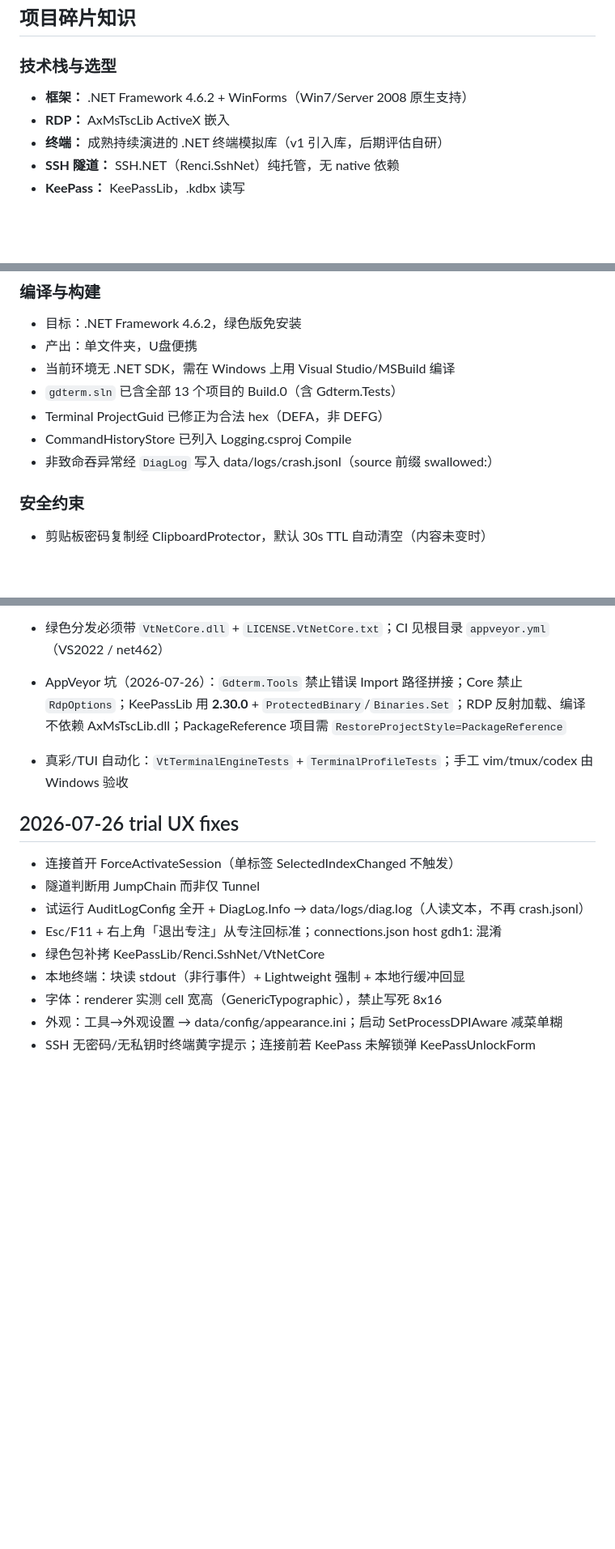
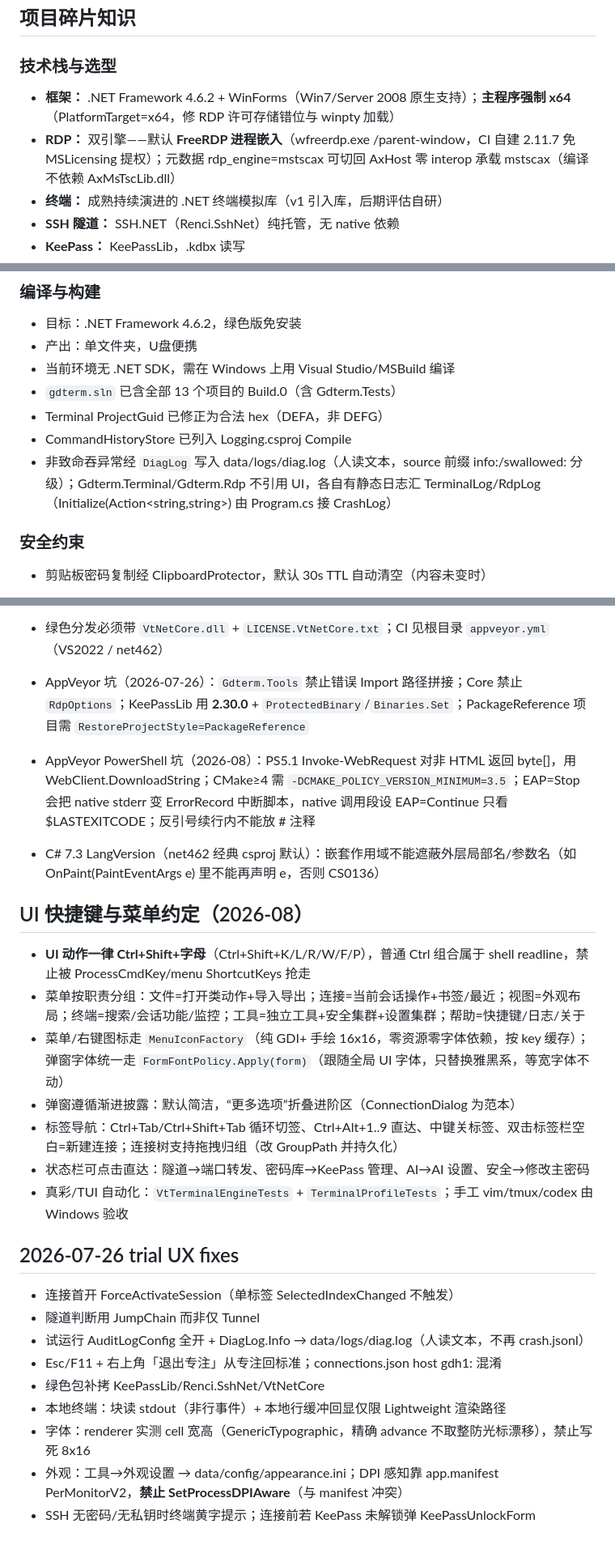
Before and after one commit to aerostone/gdterm, a Markdown page: .codestable/attention.md, 3 parts joined by grey strips. Shown at 81% size. Drawn GitHub-style; blank space fills up the shorter version.

Commit message:
docs(codestable): attention.md 同步当前现实——RDP 双引擎/x64/PerMonitorV2/VtCell 默认，补 UI 快捷键与菜单约定、CI 坑清单

```diff
--- a/.codestable/attention.md
+++ b/.codestable/attention.md
@@ -8,8 +8,8 @@
 
 ### 技术栈与选型
 
-- **框架：** .NET Framework 4.6.2 + WinForms（Win7/Server 2008 原生支持）
-- **RDP：** AxMsTscLib ActiveX 嵌入
+- **框架：** .NET Framework 4.6.2 + WinForms（Win7/Server 2008 原生支持）；**主程序强制 x64**（PlatformTarget=x64，修 RDP 许可存储错位与 winpty 加载）
+- **RDP：** 双引擎——默认 **FreeRDP 进程嵌入**（wfreerdp.exe /parent-window，CI 自建 2.11.7 免 MSLicensing 提权）；元数据 rdp_engine=mstscax 可切回 AxHost 零 interop 承载 mstscax（编译不依赖 AxMsTscLib.dll）
 - **终端：** 成熟持续演进的 .NET 终端模拟库（v1 引入库，后期评估自研）
 - **SSH 隧道：** SSH.NET（Renci.SshNet）纯托管，无 native 依赖
 - **KeePass：** KeePassLib，.kdbx 读写
@@ -24,7 +24,7 @@
 - `gdterm.sln` 已含全部 13 个项目的 Build.0（含 Gdterm.Tests）
 - Terminal ProjectGuid 已修正为合法 hex（DEFA，非 DEFG）
 - CommandHistoryStore 已列入 Logging.csproj Compile
-- 非致命吞异常经 `DiagLog` 写入 data/logs/crash.jsonl（source 前缀 swallowed:）
+- 非致命吞异常经 `DiagLog` 写入 data/logs/diag.log（人读文本，source 前缀 info:/swallowed: 分级）；Gdterm.Terminal/Gdterm.Rdp 不引用 UI，各自有静态日志汇 TerminalLog/RdpLog（Initialize(Action<string,string>) 由 Program.cs 接 CrashLog）
 
 
 ### 安全约束
@@ -92,7 +92,18 @@
 - SSH TERM 来自 `TerminalProfile.TerminalType`（默认 xterm-256color）；连接后不自动 uname
 - `ITerminalSession.SendBytes`/`Resize`；SSH window-change 经反射 SendWindowChangeRequest
 - 绿色分发必须带 `VtNetCore.dll` + `LICENSE.VtNetCore.txt`；CI 见根目录 `appveyor.yml`（VS2022 / net462）
-- AppVeyor 坑（2026-07-26）：`Gdterm.Tools` 禁止错误 Import 路径拼接；Core 禁止 `RdpOptions`；KeePassLib 用 **2.30.0** + `ProtectedBinary`/`Binaries.Set`；RDP 反射加载、编译不依赖 AxMsTscLib.dll；PackageReference 项目需 `RestoreProjectStyle=PackageReference`
+- AppVeyor 坑（2026-07-26）：`Gdterm.Tools` 禁止错误 Import 路径拼接；Core 禁止 `RdpOptions`；KeePassLib 用 **2.30.0** + `ProtectedBinary`/`Binaries.Set`；PackageReference 项目需 `RestoreProjectStyle=PackageReference`
+- AppVeyor PowerShell 坑（2026-08）：PS5.1 Invoke-WebRequest 对非 HTML 返回 byte[]，用 WebClient.DownloadString；CMake≥4 需 `-DCMAKE_POLICY_VERSION_MINIMUM=3.5`；EAP=Stop 会把 native stderr 变 ErrorRecord 中断脚本，native 调用段设 EAP=Continue 只看 $LASTEXITCODE；反引号续行内不能放 # 注释
+- C# 7.3 LangVersion（net462 经典 csproj 默认）：嵌套作用域不能遮蔽外层局部名/参数名（如 OnPaint(PaintEventArgs e) 里不能再声明 e，否则 CS0136）
+
+## UI 快捷键与菜单约定（2026-08）
+
+- **UI 动作一律 Ctrl+Shift+字母**（Ctrl+Shift+K/L/R/W/F/P），普通 Ctrl 组合属于 shell readline，禁止被 ProcessCmdKey/menu ShortcutKeys 抢走
+- 菜单按职责分组：文件=打开类动作+导入导出；连接=当前会话操作+书签/最近；视图=外观布局；终端=搜索/会话功能/监控；工具=独立工具+安全集群+设置集群；帮助=快捷键/日志/关于
+- 菜单/右键图标走 `MenuIconFactory`（纯 GDI+ 手绘 16x16，零资源零字体依赖，按 key 缓存）；弹窗字体统一走 `FormFontPolicy.Apply(form)`（跟随全局 UI 字体，只替换雅黑系，等宽字体不动）
+- 弹窗遵循渐进披露：默认简洁，“更多选项”折叠进阶区（ConnectionDialog 为范本）
+- 标签导航：Ctrl+Tab/Ctrl+Shift+Tab 循环切签、Ctrl+Alt+1..9 直达、中键关标签、双击标签栏空白=新建连接；连接树支持拖拽归组（改 GroupPath 并持久化）
+- 状态栏可点击直达：隧道→端口转发、密码库→KeePass 管理、AI→AI 设置、安全→修改主密码
 - 真彩/TUI 自动化：`VtTerminalEngineTests` + `TerminalProfileTests`；手工 vim/tmux/codex 由 Windows 验收
 
 ## 2026-07-26 trial UX fixes
@@ -101,7 +112,7 @@
 - 试运行 AuditLogConfig 全开 + DiagLog.Info → data/logs/diag.log（人读文本，不再 crash.jsonl）
 - Esc/F11 + 右上角「退出专注」从专注回标准；connections.json host gdh1: 混淆
 - 绿色包补拷 KeePassLib/Renci.SshNet/VtNetCore
-- 本地终端：块读 stdout（非行事件）+ Lightweight 强制 + 本地行缓冲回显
-- 字体：renderer 实测 cell 宽高（GenericTypographic），禁止写死 8x16
-- 外观：工具→外观设置 → data/config/appearance.ini；启动 SetProcessDPIAware 减菜单糊
+- 本地终端：块读 stdout（非行事件）+ 本地行缓冲回显仅限 Lightweight 渲染路径
+- 字体：renderer 实测 cell 宽高（GenericTypographic，精确 advance 不取整防光标漂移），禁止写死 8x16
+- 外观：工具→外观设置 → data/config/appearance.ini；DPI 感知靠 app.manifest PerMonitorV2，**禁止 SetProcessDPIAware**（与 manifest 冲突）
 - SSH 无密码/无私钥时终端黄字提示；连接前若 KeePass 未解锁弹 KeePassUnlockForm
```
